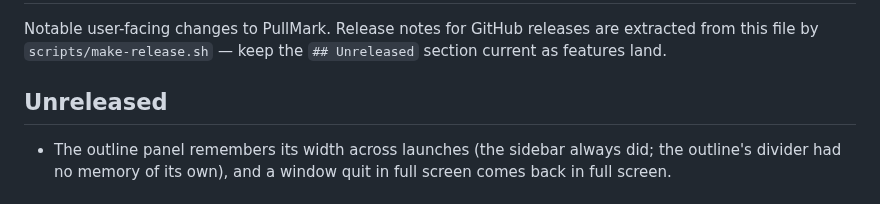
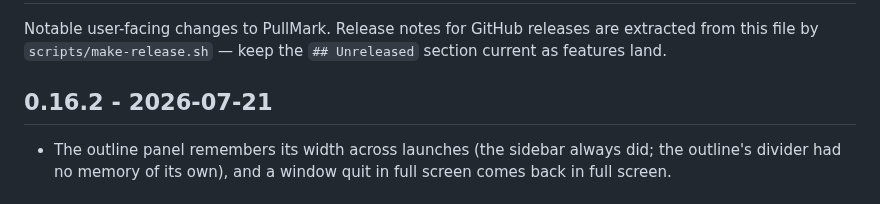
Before and after one commit to jedijashwa/pullmark, a Markdown page: CHANGELOG.md, the part around the change. Drawn GitHub-style.

Commit message:
Changelog: cut 0.16.2
Co-Authored-By: Claude Fable 5 <noreply@anthropic.com>

```diff
--- a/CHANGELOG.md
+++ b/CHANGELOG.md
@@ -4,7 +4,7 @@ Notable user-facing changes to PullMark. Release notes for GitHub releases are
 extracted from this file by `scripts/make-release.sh` — keep the `## Unreleased`
 section current as features land.
 
-## Unreleased
+## 0.16.2 - 2026-07-21
 
 - The outline panel remembers its width across launches (the sidebar
   always did; the outline's divider had no memory of its own), and a
```
